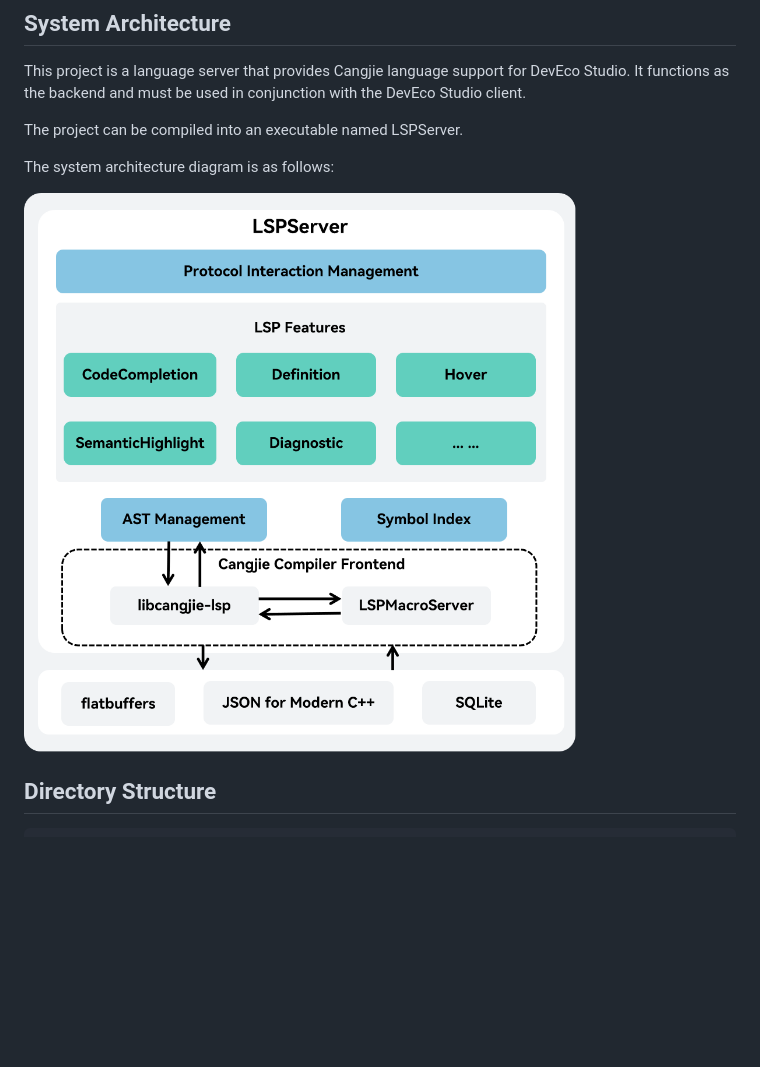
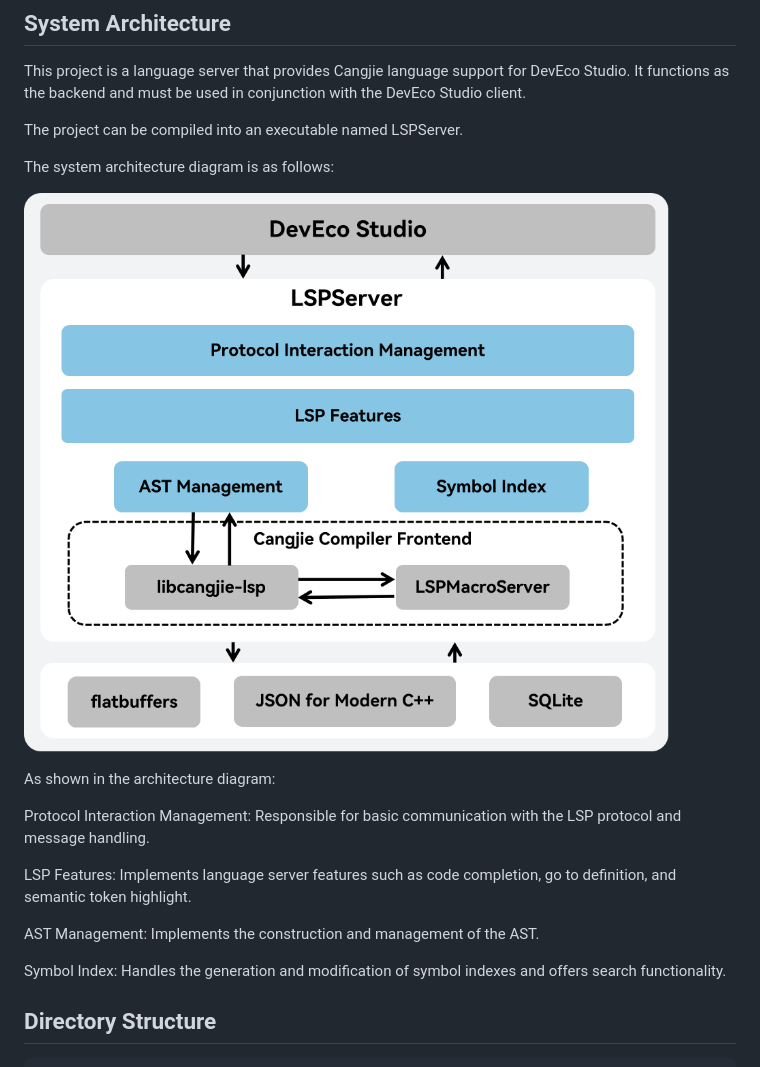
Before and after one commit to eclipse-oniro-mirrors/third_party_cangjie_tools, a Markdown page: cangjie-language-server/doc/developer_guide.md, the part around the change. Drawn GitHub-style; pictures changed too: cangjie-language-server/doc/figures/lsp-architecture.png; blank space fills up the shorter version.

Commit message:
fix: change lsp doc
Signed-off-by: languager_server_ty <taoye29@huawei.com>

```diff
--- a/cangjie-language-server/doc/developer_guide.md
+++ b/cangjie-language-server/doc/developer_guide.md
@@ -9,6 +9,16 @@ The project can be compiled into an executable named LSPServer.
 The system architecture diagram is as follows:
 
 ![SystemArchitecture](./figures/lsp-architecture.png)
+
+As shown in the architecture diagram:
+
+Protocol Interaction Management: Responsible for basic communication with the LSP protocol and message handling.
+
+LSP Features: Implements language server features such as code completion, go to definition, and semantic token highlight.
+
+AST Management: Implements the construction and management of the AST.
+
+Symbol Index: Handles the generation and modification of symbol indexes and offers search functionality.
 
 ## Directory Structure
 
```
Also changed, not shown: cangjie-language-server/doc/developer_guide_zh.md (+14 -1 lines), cangjie-language-server/doc/figures/lsp-架构.png.
